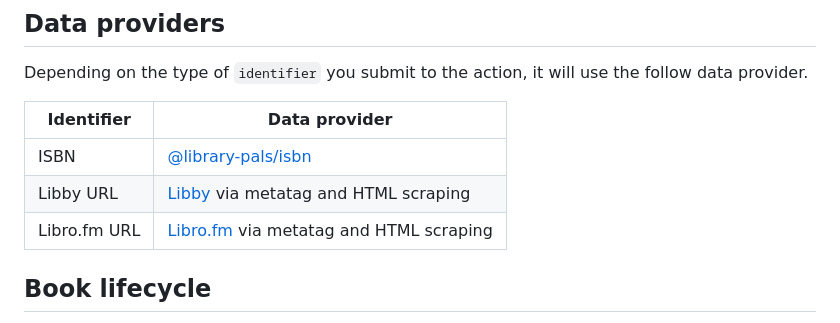
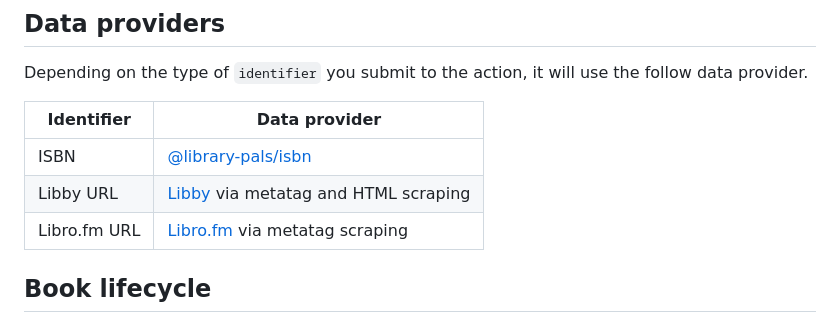
Before and after one commit to library-pals/read-action, a Markdown page: README.md, the part around one of its changes. Rendered like a GitHub page.

```diff
--- a/README.md
+++ b/README.md
@@ -16,7 +16,7 @@ Depending on the type of `identifier` you submit to the action, it will use the
 | ------------ | ---------------------------------------------------------------------- |
 | ISBN         | [@library-pals/isbn](https://www.npmjs.com/package/@library-pals/isbn) |
 | Libby URL    | [Libby](https://libbyapp.com) via metatag and HTML scraping            |
-| Libro.fm URL | [Libro.fm](https://libro.fm) via metatag and HTML scraping             |
+| Libro.fm URL | [Libro.fm](https://libro.fm) via metatag scraping                      |
 
 ## Book lifecycle
 
```
Also changed, not shown: other parts of README.md (+0 -2 lines).
